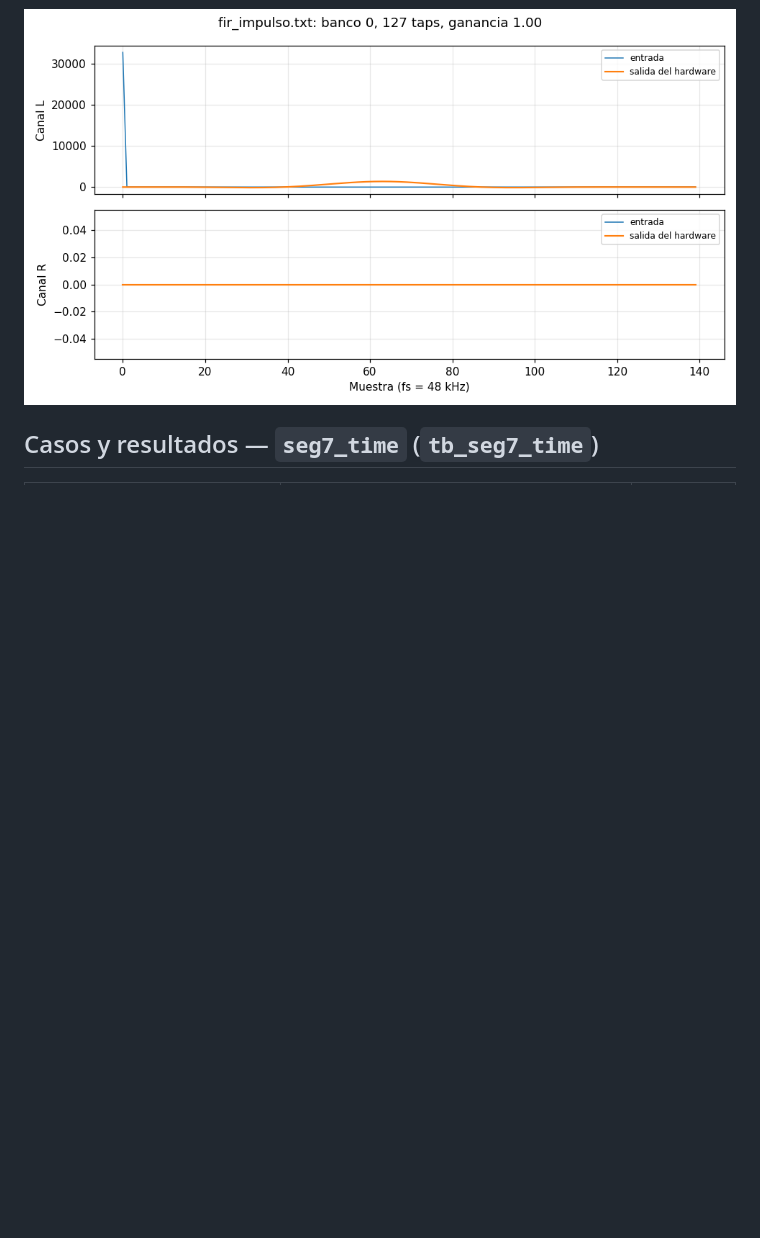
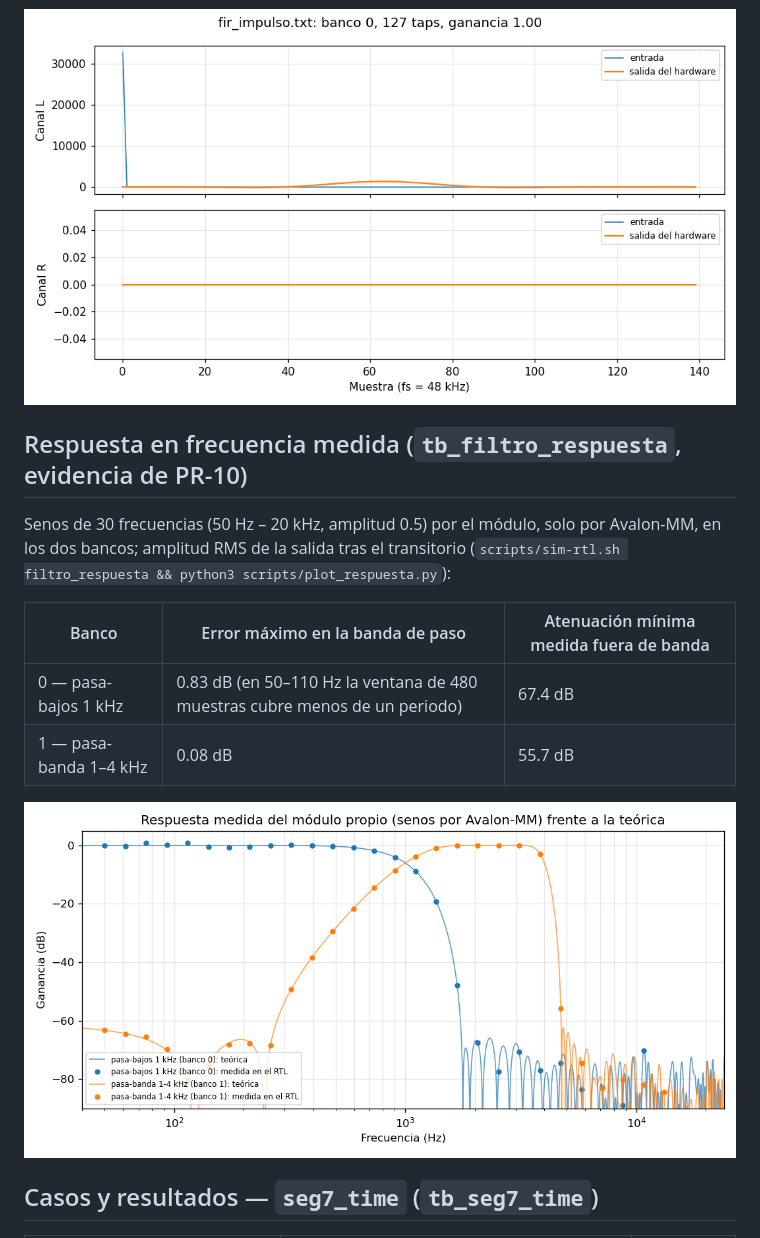
Before and after one commit to Randall-BL/EmpotradosProyecto2, a Markdown page: docs/hw/verificacion-filtro.md, the part around the change. GitHub-like rendering; pictures changed too: docs/img/filtro-respuesta-medida.png (added); blank space fills up the shorter version.

```diff
--- a/docs/hw/verificacion-filtro.md
+++ b/docs/hw/verificacion-filtro.md
@@ -44,6 +44,19 @@ documentados. Este reporte es esa evidencia. Fecha: 7 de noviembre de 2026.
 
 ![Respuesta al impulso](../img/filtro-impulso.png)
 
+## Respuesta en frecuencia medida (`tb_filtro_respuesta`, evidencia de PR-10)
+
+Senos de 30 frecuencias (50 Hz – 20 kHz, amplitud 0.5) por el módulo, solo por Avalon-MM,
+en los dos bancos; amplitud RMS de la salida tras el transitorio
+(`scripts/sim-rtl.sh filtro_respuesta && python3 scripts/plot_respuesta.py`):
+
+| Banco | Error máximo en la banda de paso | Atenuación mínima medida fuera de banda |
+|---|---|---|
+| 0 — pasa-bajos 1 kHz | 0.83 dB (en 50–110 Hz la ventana de 480 muestras cubre menos de un periodo) | 67.4 dB |
+| 1 — pasa-banda 1–4 kHz | 0.08 dB | 55.7 dB |
+
+![Respuesta medida frente a la teórica](../img/filtro-respuesta-medida.png)
+
 ## Casos y resultados — `seg7_time` (`tb_seg7_time`)
 
 | Caso | Displays (HEX5..HEX0) | Resultado |
```
Also changed, not shown: TODO.md (+1 -1 lines), 2 other files.
